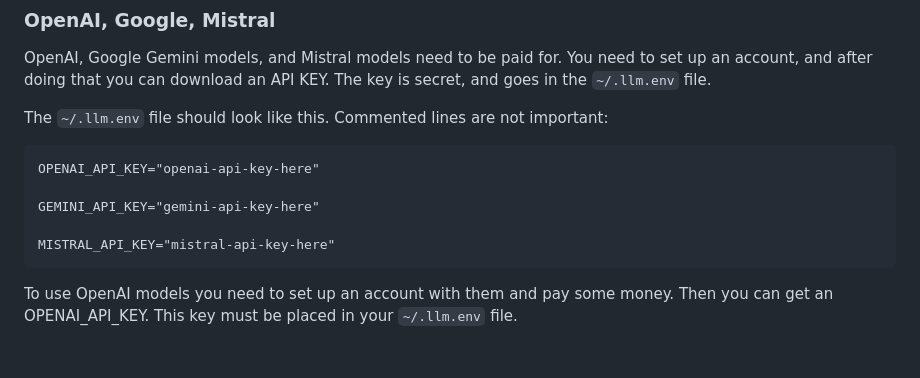
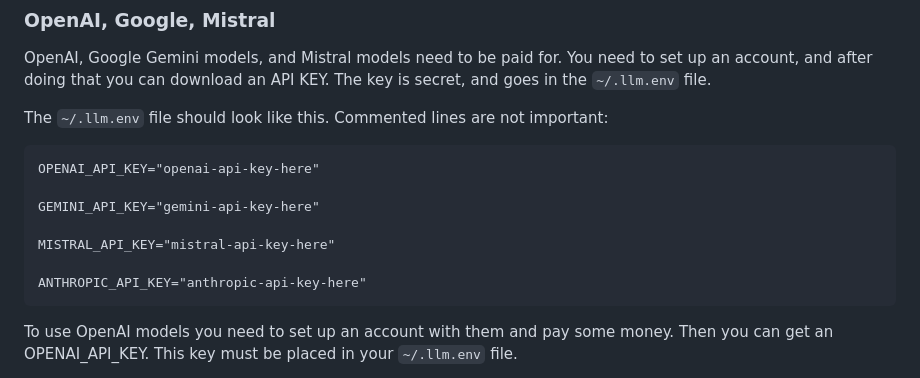
Before and after one commit to radiodee1/games-llm, a Markdown page: docs/README_2_REMOTE.md, the part around the change. GitHub-like rendering; blank space fills up the shorter version.

Commit message:
start looking at anthropic

````diff
--- a/docs/README_2_REMOTE.md
+++ b/docs/README_2_REMOTE.md
@@ -12,6 +12,8 @@ OPENAI_API_KEY="openai-api-key-here"
 GEMINI_API_KEY="gemini-api-key-here"
 
 MISTRAL_API_KEY="mistral-api-key-here"
+
+ANTHROPIC_API_KEY="anthropic-api-key-here"
 ```
 
 To use OpenAI models you need to set up an account with them and pay some money. Then you can get an OPENAI_API_KEY. This key must be placed in your `~/.llm.env` file.
````
